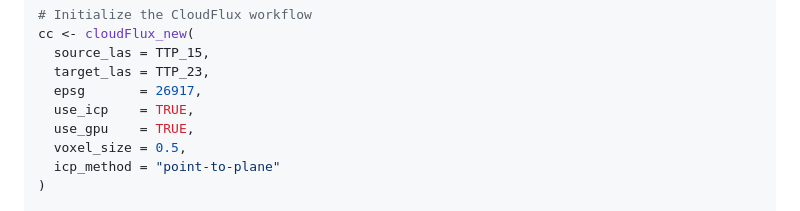
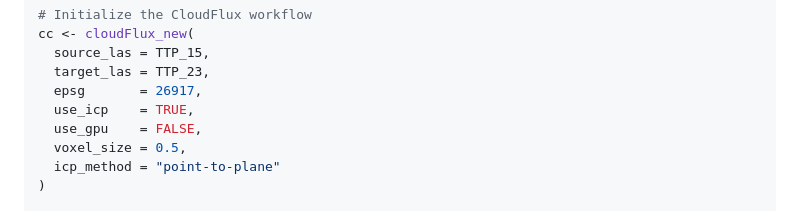
Before and after one commit to cscarpon/CFCore, a Markdown page: README.md, the part around the change. Drawn GitHub-style.

Commit message:
Disable GPU usage in configuration

```diff
--- a/README.md
+++ b/README.md
@@ -77,7 +77,7 @@ cc <- cloudFlux_new(
   target_las = TTP_23,
   epsg       = 26917,
   use_icp    = TRUE,
-  use_gpu    = TRUE,
+  use_gpu    = FALSE,
   voxel_size = 0.5,
   icp_method = "point-to-plane"
 )
```
